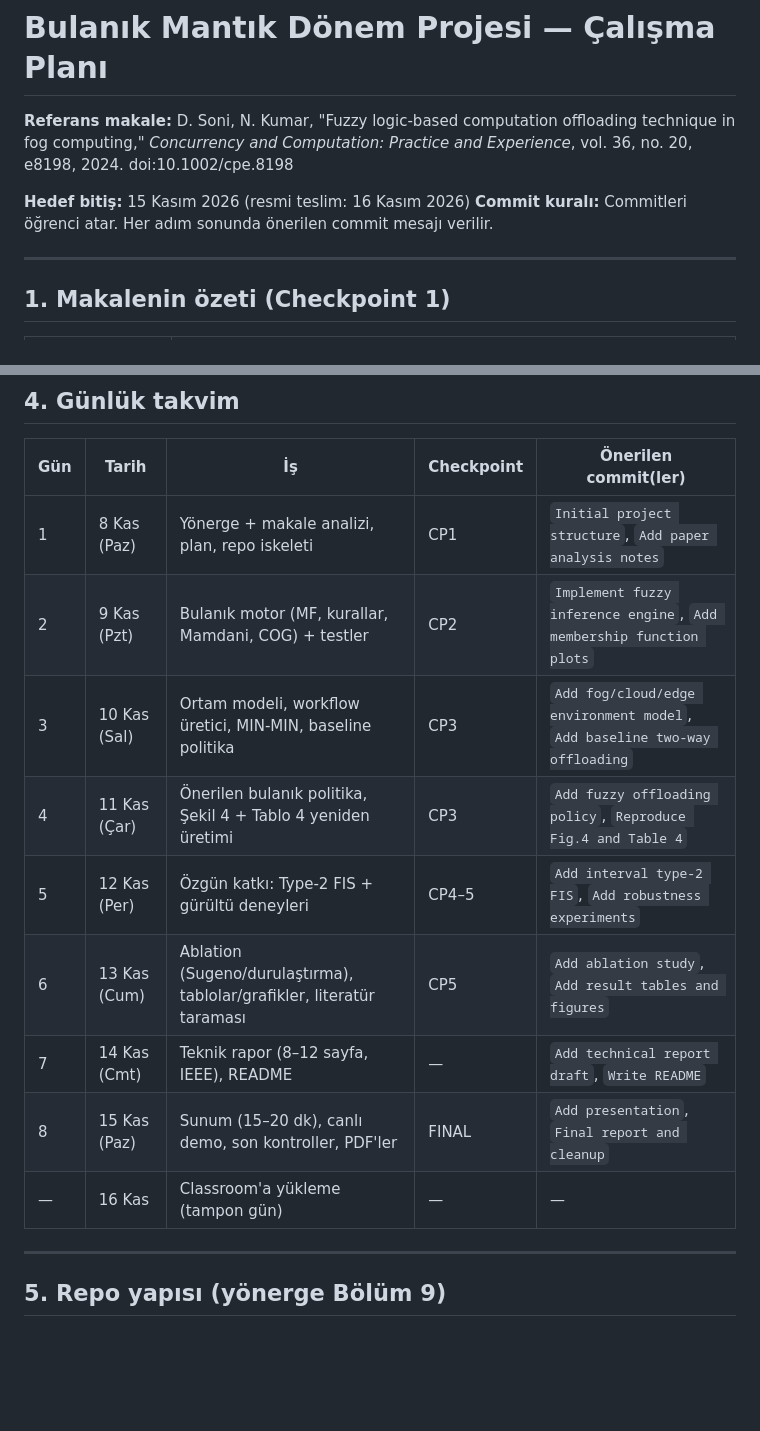
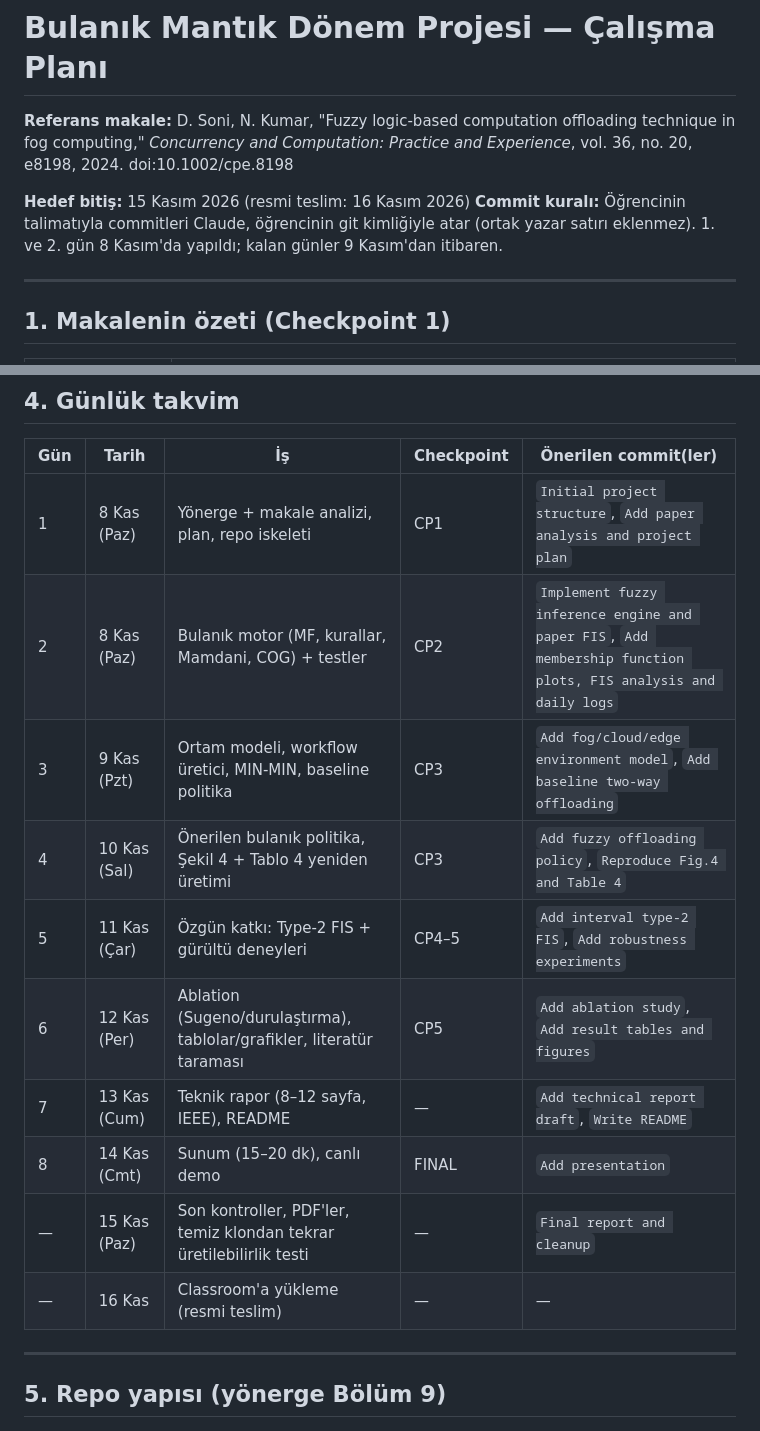
Before and after one commit to pinarlizeynep/bulanikMantik, a Markdown page: docs/PROJE_PLANI.md, 2 parts joined by grey strips. GitHub-like rendering; blank space fills up the shorter version.

```diff
--- a/docs/PROJE_PLANI.md
+++ b/docs/PROJE_PLANI.md
@@ -4,7 +4,7 @@
 *Concurrency and Computation: Practice and Experience*, vol. 36, no. 20, e8198, 2024. doi:10.1002/cpe.8198
 
 **Hedef bitiş:** 15 Kasım 2026 (resmi teslim: 16 Kasım 2026)
-**Commit kuralı:** Commitleri öğrenci atar. Her adım sonunda önerilen commit mesajı verilir.
+**Commit kuralı:** Öğrencinin talimatıyla commitleri Claude, öğrencinin git kimliğiyle atar (ortak yazar satırı eklenmez). 1. ve 2. gün 8 Kasım'da yapıldı; kalan günler 9 Kasım'dan itibaren.
 
 ---
 
@@ -72,15 +72,16 @@ FogWorkflowSim Java tabanlı ve makalenin tam kurulumu paylaşılmadığı için
 
 | Gün | Tarih | İş | Checkpoint | Önerilen commit(ler) |
 |---|---|---|---|---|
-| 1 | 8 Kas (Paz) | Yönerge + makale analizi, plan, repo iskeleti | CP1 | `Initial project structure`, `Add paper analysis notes` |
-| 2 | 9 Kas (Pzt) | Bulanık motor (MF, kurallar, Mamdani, COG) + testler | CP2 | `Implement fuzzy inference engine`, `Add membership function plots` |
-| 3 | 10 Kas (Sal) | Ortam modeli, workflow üretici, MIN-MIN, baseline politika | CP3 | `Add fog/cloud/edge environment model`, `Add baseline two-way offloading` |
-| 4 | 11 Kas (Çar) | Önerilen bulanık politika, Şekil 4 + Tablo 4 yeniden üretimi | CP3 | `Add fuzzy offloading policy`, `Reproduce Fig.4 and Table 4` |
-| 5 | 12 Kas (Per) | Özgün katkı: Type-2 FIS + gürültü deneyleri | CP4–5 | `Add interval type-2 FIS`, `Add robustness experiments` |
-| 6 | 13 Kas (Cum) | Ablation (Sugeno/durulaştırma), tablolar/grafikler, literatür taraması | CP5 | `Add ablation study`, `Add result tables and figures` |
-| 7 | 14 Kas (Cmt) | Teknik rapor (8–12 sayfa, IEEE), README | — | `Add technical report draft`, `Write README` |
-| 8 | 15 Kas (Paz) | Sunum (15–20 dk), canlı demo, son kontroller, PDF'ler | FINAL | `Add presentation`, `Final report and cleanup` |
-| — | 16 Kas | Classroom'a yükleme (tampon gün) | — | — |
+| 1 | 8 Kas (Paz) | Yönerge + makale analizi, plan, repo iskeleti | CP1 | `Initial project structure`, `Add paper analysis and project plan` |
+| 2 | 8 Kas (Paz) | Bulanık motor (MF, kurallar, Mamdani, COG) + testler | CP2 | `Implement fuzzy inference engine and paper FIS`, `Add membership function plots, FIS analysis and daily logs` |
+| 3 | 9 Kas (Pzt) | Ortam modeli, workflow üretici, MIN-MIN, baseline politika | CP3 | `Add fog/cloud/edge environment model`, `Add baseline two-way offloading` |
+| 4 | 10 Kas (Sal) | Önerilen bulanık politika, Şekil 4 + Tablo 4 yeniden üretimi | CP3 | `Add fuzzy offloading policy`, `Reproduce Fig.4 and Table 4` |
+| 5 | 11 Kas (Çar) | Özgün katkı: Type-2 FIS + gürültü deneyleri | CP4–5 | `Add interval type-2 FIS`, `Add robustness experiments` |
+| 6 | 12 Kas (Per) | Ablation (Sugeno/durulaştırma), tablolar/grafikler, literatür taraması | CP5 | `Add ablation study`, `Add result tables and figures` |
+| 7 | 13 Kas (Cum) | Teknik rapor (8–12 sayfa, IEEE), README | — | `Add technical report draft`, `Write README` |
+| 8 | 14 Kas (Cmt) | Sunum (15–20 dk), canlı demo | FINAL | `Add presentation` |
+| — | 15 Kas (Paz) | Son kontroller, PDF'ler, temiz klondan tekrar üretilebilirlik testi | — | `Final report and cleanup` |
+| — | 16 Kas | Classroom'a yükleme (resmi teslim) | — | — |
 
 ---
 
```
Also changed, not shown: README.md (+30 -1 lines), docs/gunluk/gun1_2026-11-08.md (added, +74 -0 lines), docs/gunluk/gun2_2026-11-08.md (added, +113 -0 lines), results/figures/control_surfaces.png (added), results/figures/membership_functions.png (added), 3 other files.
